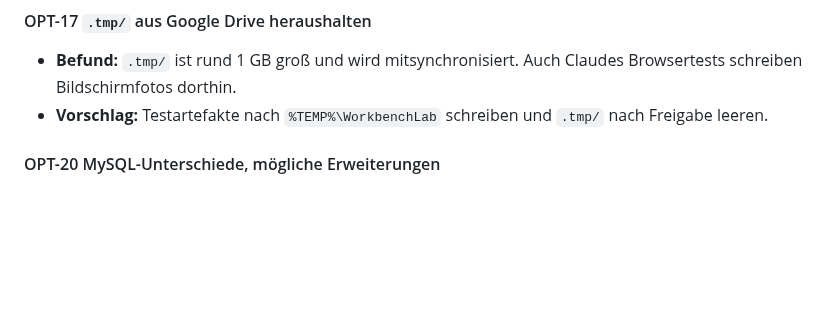
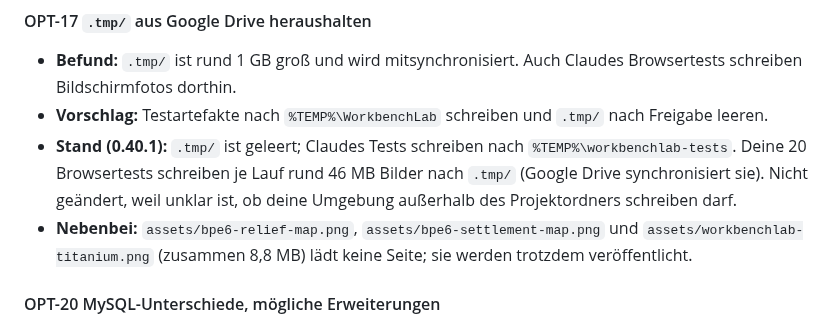
Before and after one commit to JakobSawazki/WorkbenchLab, a Markdown page: claude2codex.md, the part around the change. GitHub-like rendering; blank space fills up the shorter version.

```diff
--- a/claude2codex.md
+++ b/claude2codex.md
@@ -321,6 +321,13 @@ node tools/verify-claude-native.cjs # Claudes Aufgaben und Modell-Export gegen d
   Claudes Browsertests schreiben Bildschirmfotos dorthin.
 - **Vorschlag:** Testartefakte nach `%TEMP%\WorkbenchLab` schreiben und
   `.tmp/` nach Freigabe leeren.
+- **Stand (0.40.1):** `.tmp/` ist geleert; Claudes Tests schreiben nach
+  `%TEMP%\workbenchlab-tests`. Deine 20 Browsertests schreiben je Lauf rund
+  46 MB Bilder nach `.tmp/` (Google Drive synchronisiert sie). Nicht geändert,
+  weil unklar ist, ob deine Umgebung außerhalb des Projektordners schreiben darf.
+- **Nebenbei:** `assets/bpe6-relief-map.png`, `assets/bpe6-settlement-map.png`
+  und `assets/workbenchlab-titanium.png` (zusammen 8,8 MB) lädt keine Seite;
+  sie werden trotzdem veröffentlicht.
 
 #### OPT-20 MySQL-Unterschiede, mögliche Erweiterungen
 
```
Also changed, not shown: documentation/documentation.md (+30 -0 lines).
